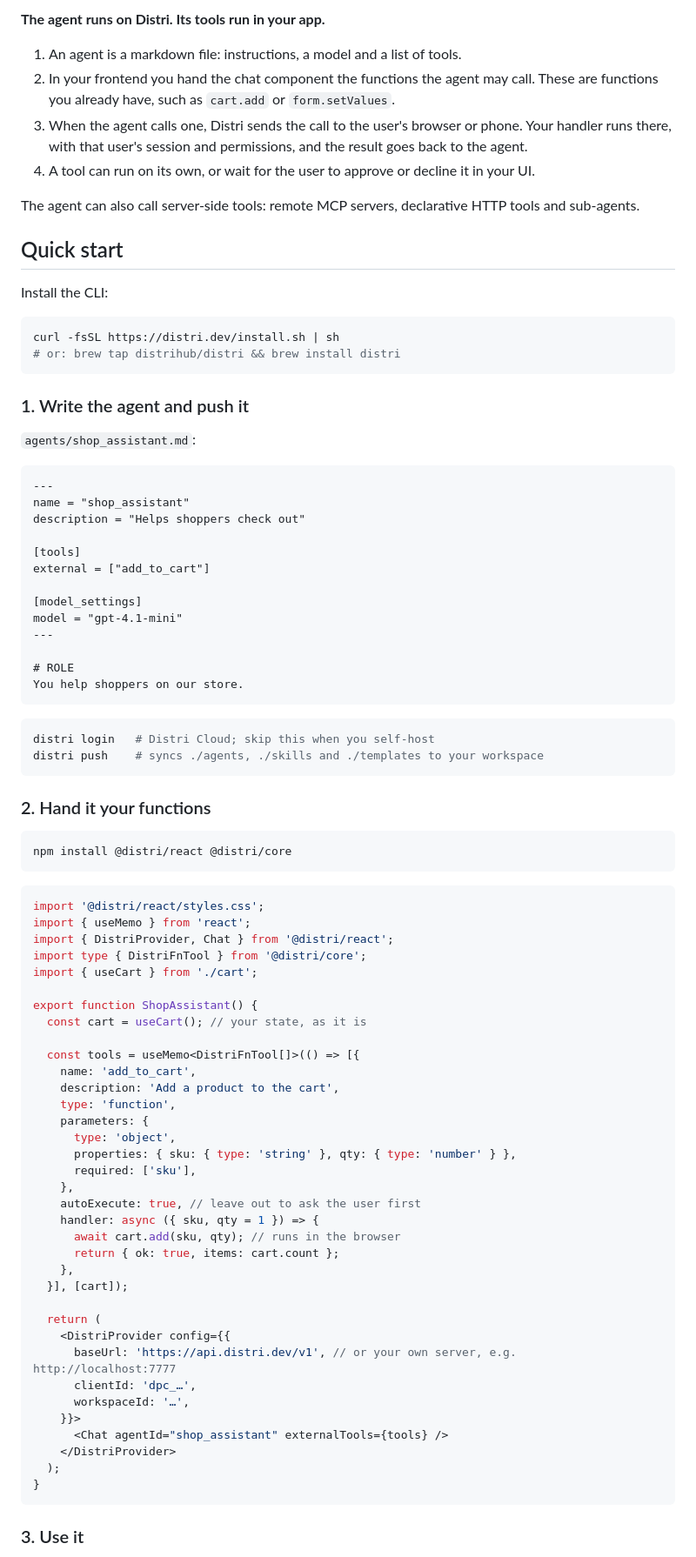
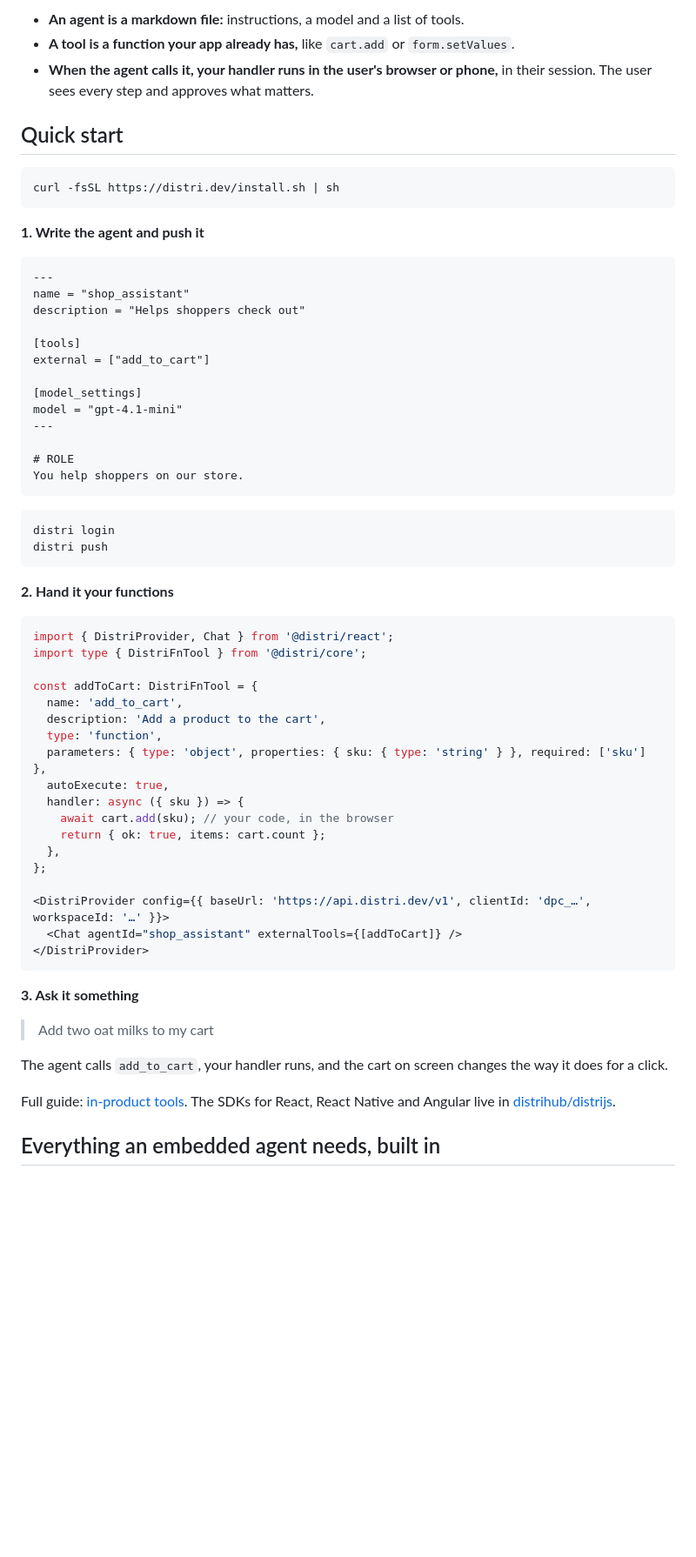
Before and after one commit to distrihub/distri, a Markdown page: README.md, the part around one of its changes. Shown at 87% size. Drawn GitHub-style; blank space fills up the shorter version.

````diff
--- a/README.md
+++ b/README.md
@@ -19,25 +54,15 @@ Distri runs the agent. The agent works through what your product already has: it
 
-**The agent runs on Distri. Its tools run in your app.**
-
-1. An agent is a markdown file: instructions, a model and a list of tools.
-2. In your frontend you hand the chat component the functions the agent may call. These are functions you already have, such as `cart.add` or `form.setValues`.
-3. When the agent calls one, Distri sends the call to the user's browser or phone. Your handler runs there, with that user's session and permissions, and the result goes back to the agent.
-4. A tool can run on its own, or wait for the user to approve or decline it in your UI.
-
-The agent can also call server-side tools: remote MCP servers, declarative HTTP tools and sub-agents.
+- **An agent is a markdown file:** instructions, a model and a list of tools.
+- **A tool is a function your app already has,** like `cart.add` or `form.setValues`.
+- **When the agent calls it, your handler runs in the user's browser or phone,** in their session. The user sees every step and approves what matters.
 
 ## Quick start
 
-Install the CLI:
-
 ```bash
 curl -fsSL https://distri.dev/install.sh | sh
-# or: brew tap distrihub/distri && brew install distri
 ```
 
-### 1. Write the agent and push it
-
-`agents/shop_assistant.md`:
+**1. Write the agent and push it**
 
 ```markdown
 ---
@@ -56,53 +81,40 @@ You help shoppers on our store.
 ```
 
 ```bash
-distri login   # Distri Cloud; skip this when you self-host
-distri push    # syncs ./agents, ./skills and ./templates to your workspace
+distri login
+distri push
 ```
 
-### 2. Hand it your functions
+**2. Hand it your functions**
 
-```bash
-npm install @distri/react @distri/core
+```tsx
+import { DistriProvider, Chat } from '@distri/react';
+import type { DistriFnTool } from '@distri/core';
+
+const addToCart: DistriFnTool = {
+  name: 'add_to_cart',
+  description: 'Add a product to the cart',
+  type: 'function',
+  parameters: { type: 'object', properties: { sku: { type: 'string' } }, required: ['sku'] },
+  autoExecute: true,
+  handler: async ({ sku }) => {
+    await cart.add(sku); // your code, in the browser
+    return { ok: true, items: cart.count };
+  },
+};
+
+<DistriProvider config={{ baseUrl: 'https://api.distri.dev/v1', clientId: 'dpc_…', workspaceId: '…' }}>
+  <Chat agentId="shop_assistant" externalTools={[addToCart]} />
+</DistriProvider>
 ```
 
-```tsx
-import '@distri/react/styles.css';
-import { useMemo } from 'react';
-import { DistriProvider, Chat } from '@distri/react';
-import type { DistriFnTool } from '@distri/core';
-import { useCart } from './cart';
+**3. Ask it something**
 
-export function ShopAssistant() {
-  const cart = useCart(); // your state, as it is
+> Add two oat milks to my cart
 
-  const tools = useMemo<DistriFnTool[]>(() => [{
-    name: 'add_to_cart',
-    description: 'Add a product to the cart',
-    type: 'function',
-    parameters: {
-      type: 'object',
-      properties: { sku: { type: 'string' }, qty: { type: 'number' } },
-      required: ['sku'],
-    },
-    autoExecute: true, // leave out to ask the user first
-    handler: async ({ sku, qty = 1 }) => {
-      await cart.add(sku, qty); // runs in the browser
-      return { ok: true, items: cart.count };
-    },
-  }], [cart]);
+The agent calls `add_to_cart`, your handler runs, and the cart on screen changes the way it does for a click.
 
-  return (
-    <DistriProvider config={{
-      baseUrl: 'https://api.distri.dev/v1', // or your own server, e.g. http://localhost:7777
-      clientId: 'dpc_…',
-      workspaceId: '…',
-    }}>
-      <Chat agentId="shop_assistant" externalTools={tools} />
-    </DistriProvider>
-  );
-}
-```
+Full guide: [in-product tools](https://distri.dev/docs/guides/agent/in-product-tools/). The SDKs for React, React Native and Angular live in [distrihub/distrijs](https://github.com/distrihub/distrijs).
 
-### 3. Use it
+## Everything an embedded agent needs, built in
 
````
Also changed, not shown: other parts of README.md (+62 -70 lines), docs/assets/platform.png (added), docs/assets/samples/3d-studio.jpg (added), docs/assets/samples/checkout.jpg (added), docs/assets/samples/design-canvas.jpg (added), docs/assets/samples/kyb-onboarding.jpg (added), 1 other file.
